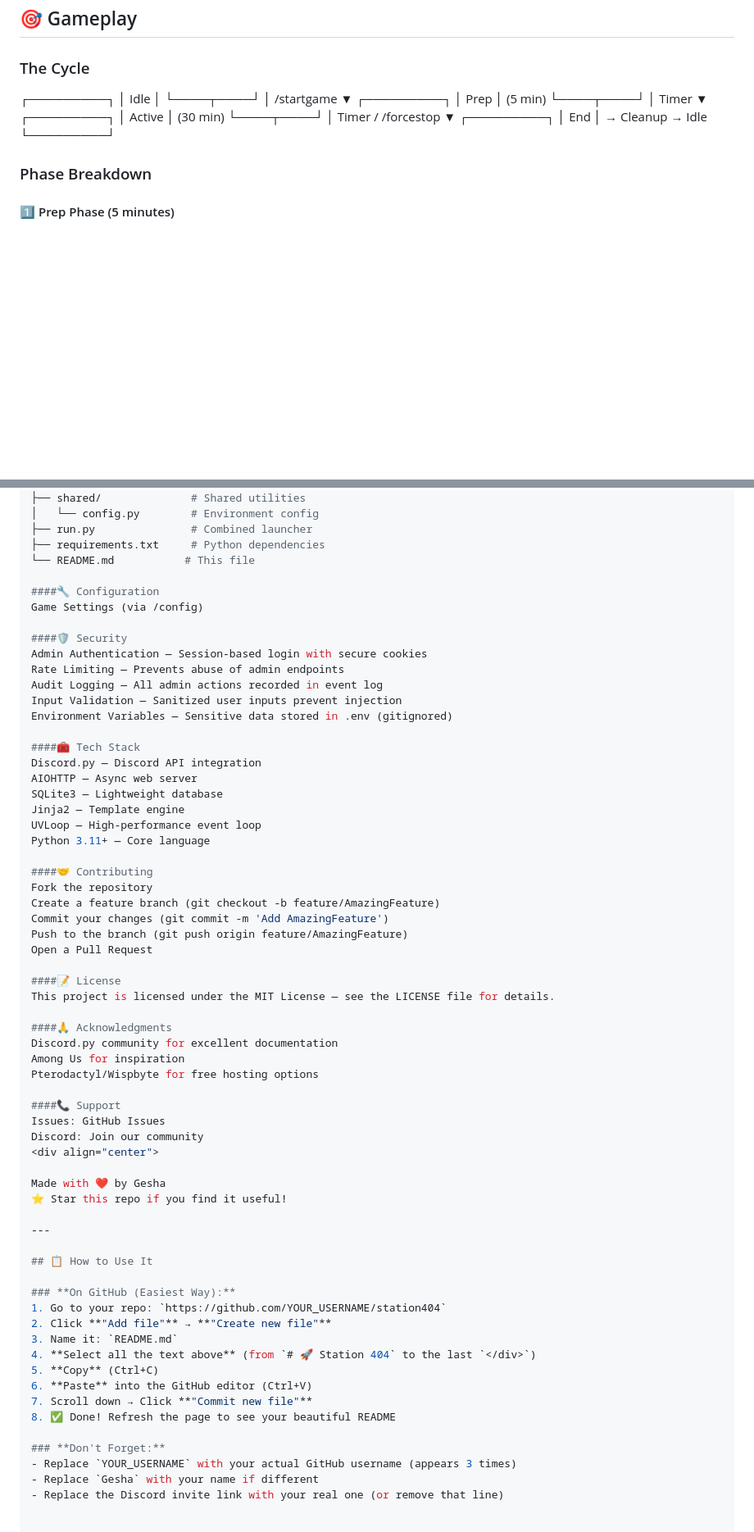
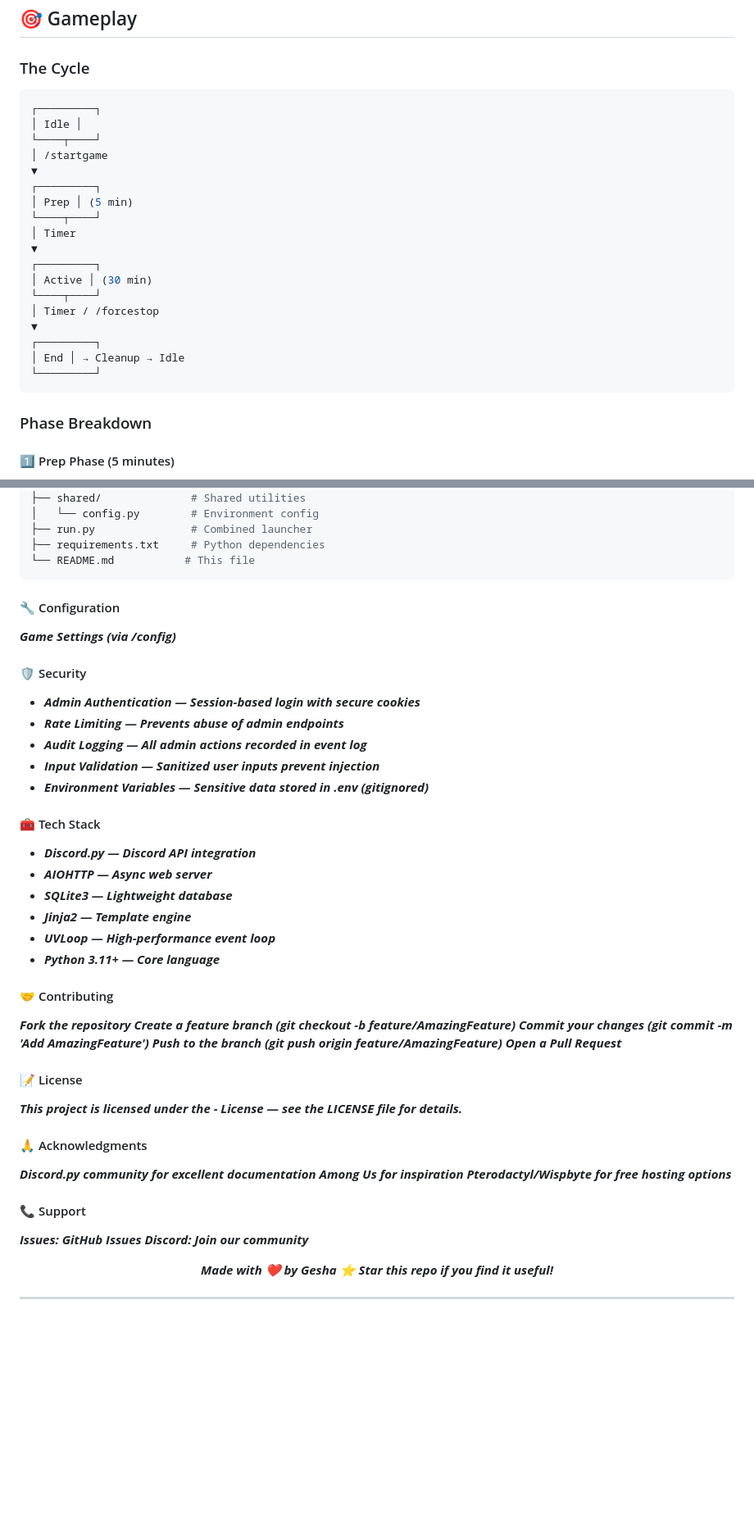
Before and after one commit to Gesha09/Station404, a Markdown page: README.md, 2 parts joined by grey strips. Shown at 82% size. Rendered like a GitHub page; blank space fills up the shorter version.

````diff
--- a/README.md
+++ b/README.md
@@ -65,6 +65,7 @@ Whether you're commanding a round as the imposter or building your fortune throu
 ## 🎯 Gameplay
 
 ### The Cycle
+```bash
 ┌─────────┐
 │ Idle │
 └────┬────┘
@@ -83,7 +84,7 @@ Whether you're commanding a round as the imposter or building your fortune throu
 ┌─────────┐
 │ End │ → Cleanup → Idle
 └─────────┘
-
+```
 
 ### Phase Breakdown
 
@@ -315,63 +329,48 @@ station404/
 ├── run.py               # Combined launcher
 ├── requirements.txt     # Python dependencies
 └── README.md           # This file
+```
 
-####🔧 Configuration
-Game Settings (via /config)
+#### 🔧 Configuration
+***Game Settings (via /config)***
 
-####🛡️ Security
-Admin Authentication — Session-based login with secure cookies
-Rate Limiting — Prevents abuse of admin endpoints
-Audit Logging — All admin actions recorded in event log
-Input Validation — Sanitized user inputs prevent injection
-Environment Variables — Sensitive data stored in .env (gitignored)
+#### 🛡️ Security
+- ***Admin Authentication — Session-based login with secure cookies***
+- ***Rate Limiting — Prevents abuse of admin endpoints***
+- ***Audit Logging — All admin actions recorded in event log***
+- ***Input Validation — Sanitized user inputs prevent injection***
+- ***Environment Variables — Sensitive data stored in .env (gitignored)***
 
-####🧰 Tech Stack
-Discord.py — Discord API integration
-AIOHTTP — Async web server
-SQLite3 — Lightweight database
-Jinja2 — Template engine
-UVLoop — High-performance event loop
-Python 3.11+ — Core language
+#### 🧰 Tech Stack
+- ***Discord.py — Discord API integration***
+- ***AIOHTTP — Async web server***
+- ***SQLite3 — Lightweight database***
+- ***Jinja2 — Template engine***
+- ***UVLoop — High-performance event loop***
+- ***Python 3.11+ — Core language***
 
-####🤝 Contributing
-Fork the repository
+#### 🤝 Contributing
+
+***Fork the repository
 Create a feature branch (git checkout -b feature/AmazingFeature)
 Commit your changes (git commit -m 'Add AmazingFeature')
 Push to the branch (git push origin feature/AmazingFeature)
-Open a Pull Request
+Open a Pull Request***
 
-####📝 License
-This project is licensed under the MIT License — see the LICENSE file for details.
+#### 📝 License
+***This project is licensed under the - License — see the LICENSE file for details.***
 
-####🙏 Acknowledgments
-Discord.py community for excellent documentation
+#### 🙏 Acknowledgments
+***Discord.py community for excellent documentation
 Among Us for inspiration
-Pterodactyl/Wispbyte for free hosting options
+Pterodactyl/Wispbyte for free hosting options***
 
-####📞 Support
-Issues: GitHub Issues
-Discord: Join our community
+#### 📞 Support
+***Issues: GitHub Issues
+Discord: Join our community***
 <div align="center">
 
-Made with ❤️ by Gesha
-⭐ Star this repo if you find it useful!
+***Made with ❤️ by Gesha
+⭐ Star this repo if you find it useful!***
 
 ---
-
-## 📋 How to Use It
-
-### **On GitHub (Easiest Way):**
-1. Go to your repo: `https://github.com/YOUR_USERNAME/station404`
-2. Click **"Add file"** → **"Create new file"**
-3. Name it: `README.md`
-4. **Select all the text above** (from `# 🚀 Station 404` to the last `</div>`)
-5. **Copy** (Ctrl+C)
-6. **Paste** into the GitHub editor (Ctrl+V)
-7. Scroll down → Click **"Commit new file"**
-8. ✅ Done! Refresh the page to see your beautiful README
-
-### **Don't Forget:**
-- Replace `YOUR_USERNAME` with your actual GitHub username (appears 3 times)
-- Replace `Gesha` with your name if different
-- Replace the Discord invite link with your real one (or remove that line)
````
Also changed, not shown: other parts of README.md (+80 -67 lines).
